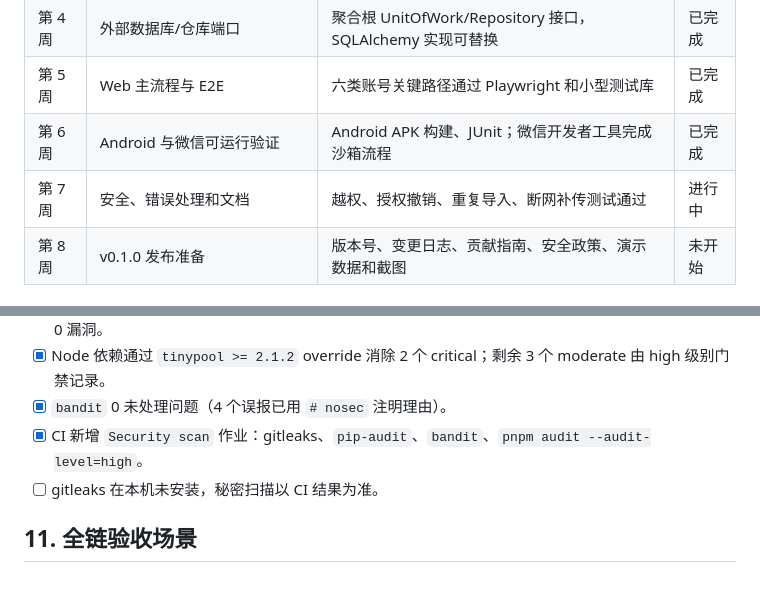
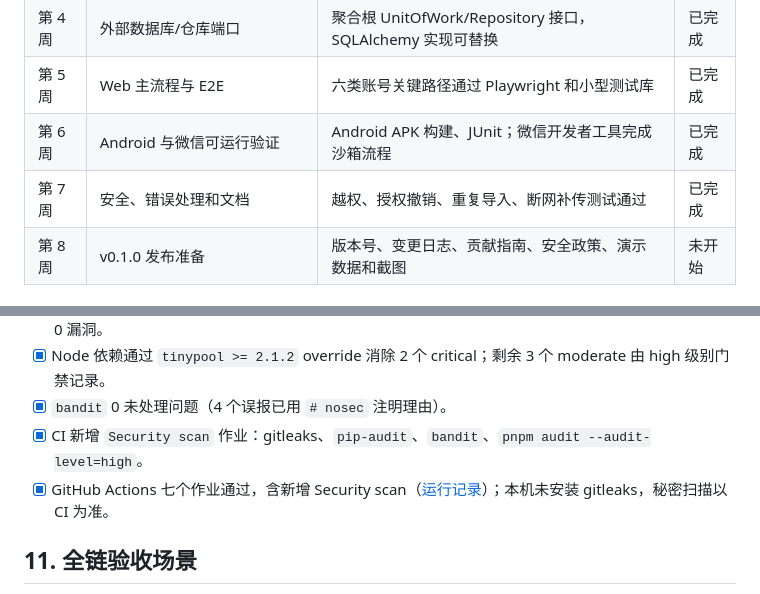
Before and after one commit to zhouPi-314/carepath, a Markdown page: docs/plans/05-implementation-and-acceptance.md, 2 parts joined by grey strips. Rendered like a GitHub page.

Commit message:
docs: mark week 7 complete with CI evidence

```diff
--- a/docs/plans/05-implementation-and-acceptance.md
+++ b/docs/plans/05-implementation-and-acceptance.md
@@ -58,7 +58,7 @@ npm run check
 | 第 4 周 | 外部数据库/仓库端口 | 聚合根 UnitOfWork/Repository 接口，SQLAlchemy 实现可替换 | 已完成 |
 | 第 5 周 | Web 主流程与 E2E | 六类账号关键路径通过 Playwright 和小型测试库 | 已完成 |
 | 第 6 周 | Android 与微信可运行验证 | Android APK 构建、JUnit；微信开发者工具完成沙箱流程 | 已完成 |
-| 第 7 周 | 安全、错误处理和文档 | 越权、授权撤销、重复导入、断网补传测试通过 | 进行中 |
+| 第 7 周 | 安全、错误处理和文档 | 越权、授权撤销、重复导入、断网补传测试通过 | 已完成 |
 | 第 8 周 | v0.1.0 发布准备 | 版本号、变更日志、贡献指南、安全政策、演示数据和截图 | 未开始 |
 
 ## 4. 第 1 周执行记录（2026-10-22）
@@ -137,7 +137,7 @@ npm run check
 - [x] Node 依赖通过 `tinypool >= 2.1.2` override 消除 2 个 critical；剩余 3 个 moderate 由 high 级别门禁记录。
 - [x] `bandit` 0 未处理问题（4 个误报已用 `# nosec` 注明理由）。
 - [x] CI 新增 `Security scan` 作业：gitleaks、`pip-audit`、`bandit`、`pnpm audit --audit-level=high`。
-- [ ] gitleaks 在本机未安装，秘密扫描以 CI 结果为准。
+- [x] GitHub Actions 七个作业通过，含新增 Security scan（[运行记录](https://github.com/zhouPi-314/carepath/actions/runs/39889203163)）；本机未安装 gitleaks，秘密扫描以 CI 为准。
 
 ## 11. 全链验收场景
 
```
Also changed, not shown: README.md (+1 -1 lines).
